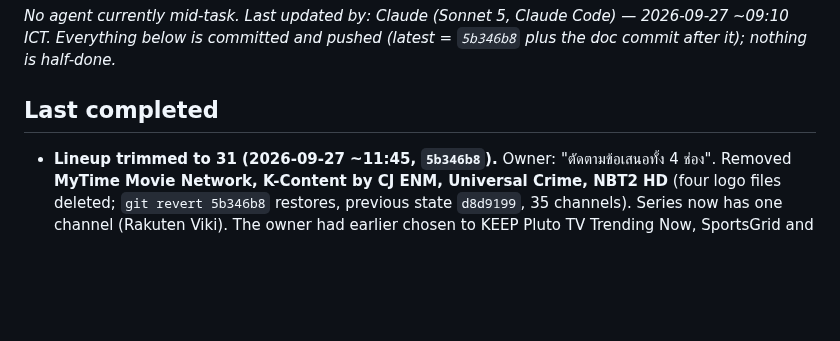
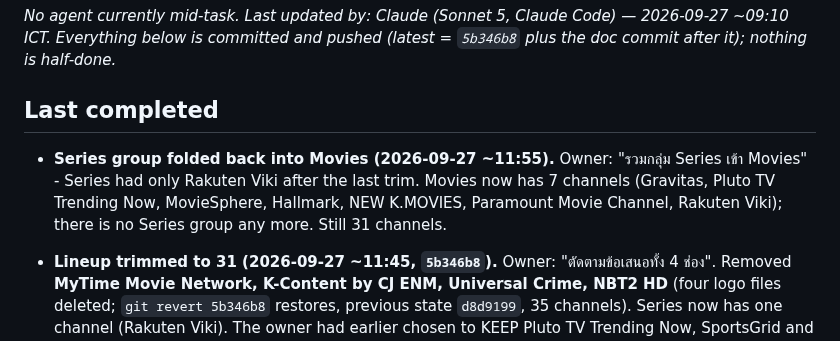
Before and after one commit to atsawinohio-dot/steam-hotel-stream, a Markdown page: HANDOFF.md, the part around the change. GitHub-like rendering; blank space fills up the shorter version.

Commit message:
Docs: Series group folded back into Movies
Co-Authored-By: Claude Sonnet 5 <noreply@anthropic.com>

```diff
--- a/HANDOFF.md
+++ b/HANDOFF.md
@@ -11,6 +11,8 @@ Live status board for handing work between AI agents (Claude Code, ChatGPT Codex
 _No agent currently mid-task. Last updated by: Claude (Sonnet 5, Claude Code) — 2026-09-27 ~09:10 ICT. Everything below is committed and pushed (latest = `5b346b8` plus the doc commit after it); nothing is half-done._
 
 ## Last completed
+
+- **Series group folded back into Movies (2026-09-27 ~11:55).** Owner: "รวมกลุ่ม Series เข้า Movies" - Series had only Rakuten Viki after the last trim. Movies now has 7 channels (Gravitas, Pluto TV Trending Now, MovieSphere, Hallmark, NEW K.MOVIES, Paramount Movie Channel, Rakuten Viki); there is no Series group any more. Still 31 channels.
 
 - **Lineup trimmed to 31 (2026-09-27 ~11:45, `5b346b8`).** Owner: "ตัดตามข้อเสนอทั้ง 4 ช่อง". Removed **MyTime Movie Network, K-Content by CJ ENM, Universal Crime, NBT2 HD** (four logo files deleted; `git revert 5b346b8` restores, previous state `d8d9199`, 35 channels). Series now has one channel (Rakuten Viki). The owner had earlier chosen to KEEP Pluto TV Trending Now, SportsGrid and beIN SPORTS XTRA - do not propose cutting them again; the only open note is that Pluto and Paramount pass through the shared Workers quota (never measured). Bot `SKILL.md` expects 31 and lists the removals as intentional; `CLAUDE.md`/`AGENTS.md` say 31. Entries below that mention 35 channels or those four describe the state before this trim.
 
```
Also changed, not shown: AGENTS.md (+1 -1 lines).
